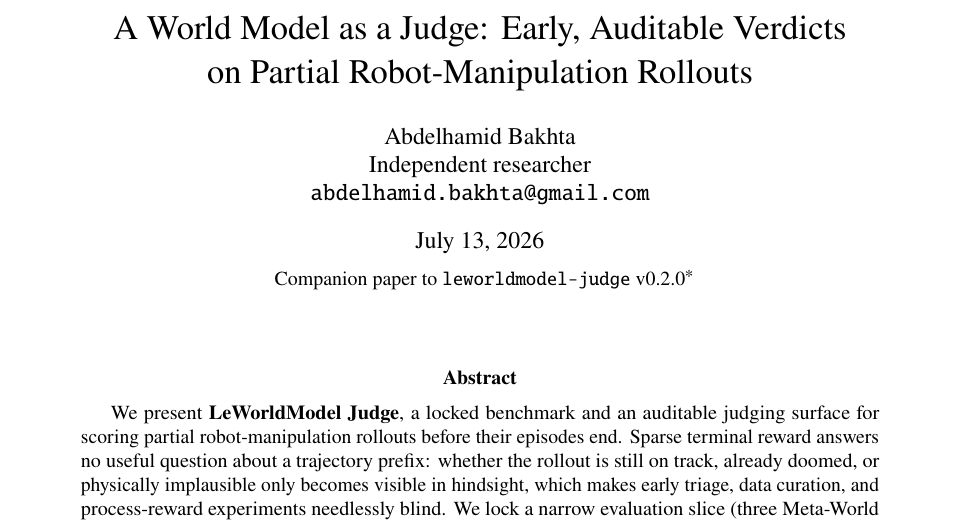
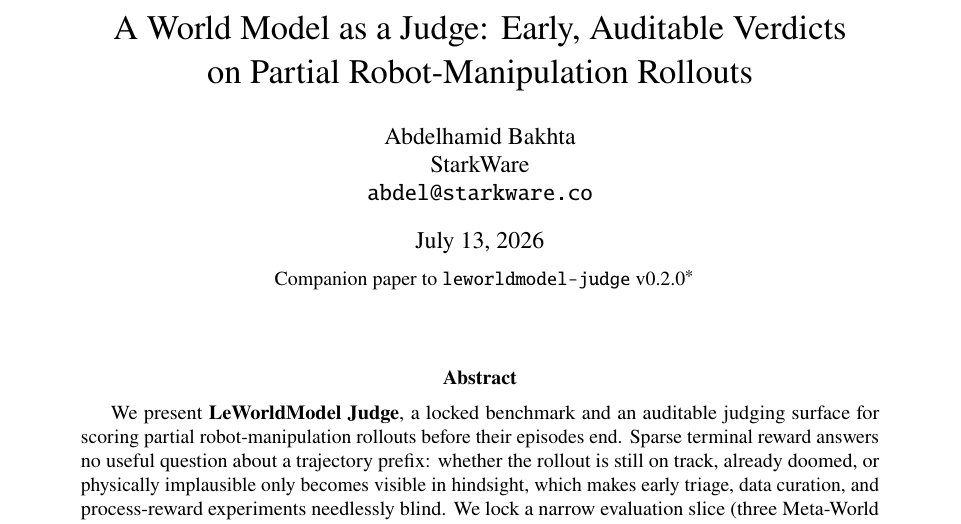
Before and after one commit to AbdelStark/leworldmodel-judge, a LaTeX paper (docs/paper/main.tex): part of page 1 of 12, cut so that both start at the same text. Compiled offline with pdfLaTeX.

Commit message:
Paper: update author affiliation to StarkWare
Author block now reads StarkWare / abdel@starkware.co; PDF rebuilt.

Co-Authored-By: Claude Fable 5 <noreply@anthropic.com>

```diff
--- a/docs/paper/main.tex
+++ b/docs/paper/main.tex
@@ -24,8 +24,8 @@
 
 \author{%
   Abdelhamid Bakhta\\
-  Independent researcher\\
-  \texttt{abdelhamid.bakhta@gmail.com}%
+  StarkWare\\
+  \texttt{abdel@starkware.co}%
 }
 
 \date{July 13, 2026\\[0.4em]
```
Also changed, not shown: docs/paper/leworldmodel-judge.pdf.
